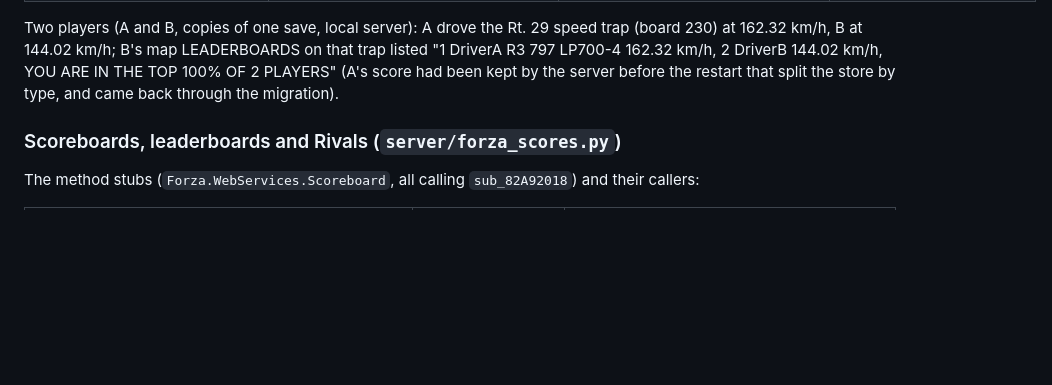
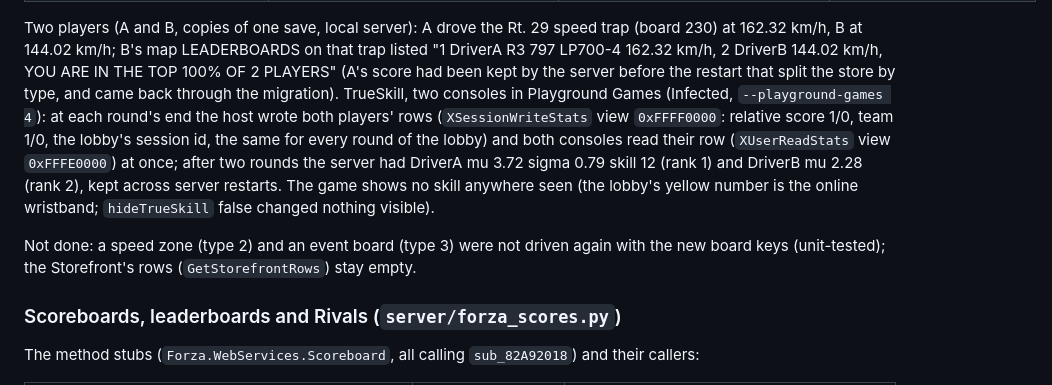
Before and after one commit to FH1-ReImagined/forza-live, a Markdown page: docs/title_services.md, the part around the change. Drawn GitHub-style; blank space fills up the shorter version.

Commit message:
docs/title_services.md: TrueSkill rows rated and read in Playground Games with two consoles; what is left (#43)

```diff
--- a/docs/title_services.md
+++ b/docs/title_services.md
@@ -297,7 +297,17 @@ Two players (A and B, copies of one save, local server): A drove the Rt. 29 spee
 (board 230) at 162.32 km/h, B at 144.02 km/h; B's map LEADERBOARDS on that trap listed "1
 DriverA R3 797 LP700-4 162.32 km/h, 2 DriverB 144.02 km/h, YOU ARE IN THE TOP 100% OF 2
 PLAYERS" (A's score had been kept by the server before the restart that split the store by
-type, and came back through the migration).
+type, and came back through the migration). TrueSkill, two consoles in Playground Games
+(Infected, `--playground-games 4`): at each round's end the host wrote both players' rows
+(`XSessionWriteStats` view `0xFFFF0000`: relative score 1/0, team 1/0, the lobby's session
+id, the same for every round of the lobby) and both consoles read their row
+(`XUserReadStats` view `0xFFFE0000`) at once; after two rounds the server had DriverA mu
+3.72 sigma 0.79 skill 12 (rank 1) and DriverB mu 2.28 (rank 2), kept across server
+restarts. The game shows no skill anywhere seen (the lobby's yellow number is the online
+wristband; `hideTrueSkill` false changed nothing visible).
+
+Not done: a speed zone (type 2) and an event board (type 3) were not driven again with
+the new board keys (unit-tested); the Storefront's rows (`GetStorefrontRows`) stay empty.
 
 ### Scoreboards, leaderboards and Rivals (`server/forza_scores.py`)
 
```
